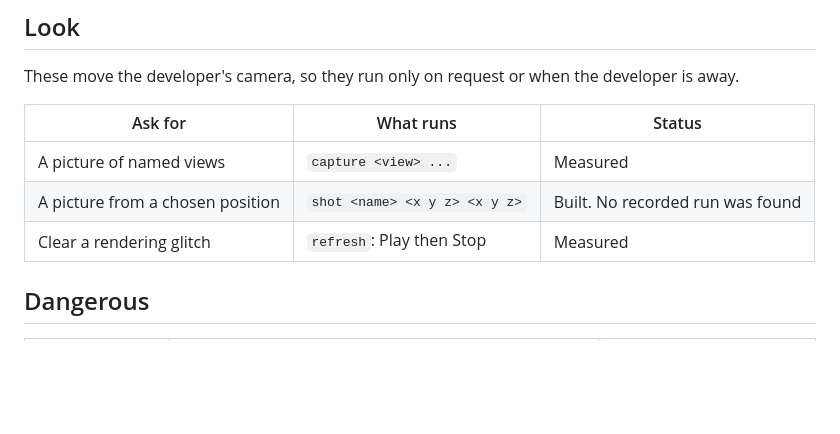
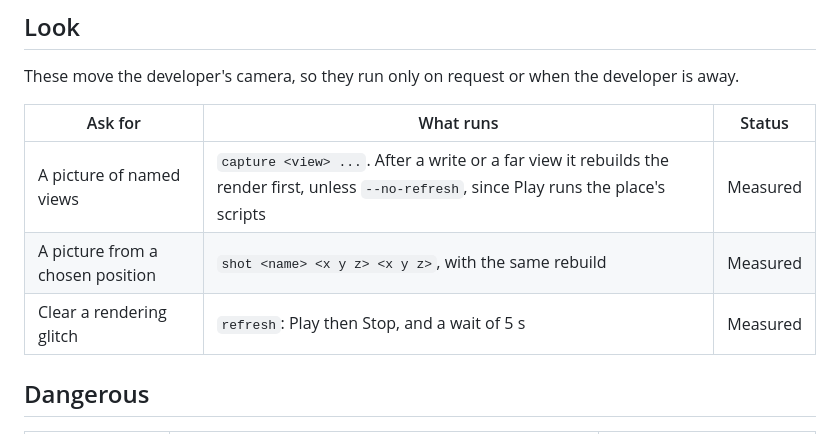
Before and after one commit to sayee-444/roblox-agents, a Markdown page: docs/functions.md, the part around the change. GitHub-like rendering; blank space fills up the shorter version.

```diff
--- a/docs/functions.md
+++ b/docs/functions.md
@@ -66,9 +66,9 @@ These move the developer's camera, so they run only on request or when the devel
 
 | Ask for | What runs | Status |
 |---|---|---|
-| A picture of named views | `capture <view> ...` | Measured |
-| A picture from a chosen position | `shot <name> <x y z> <x y z>` | Built. No recorded run was found |
-| Clear a rendering glitch | `refresh`: Play then Stop | Measured |
+| A picture of named views | `capture <view> ...`. After a write or a far view it rebuilds the render first, unless `--no-refresh`, since Play runs the place's scripts | Measured |
+| A picture from a chosen position | `shot <name> <x y z> <x y z>`, with the same rebuild | Measured |
+| Clear a rendering glitch | `refresh`: Play then Stop, and a wait of 5 s | Measured |
 
 ## Dangerous
 
```
Also changed, not shown: README.md (+2 -2 lines), docs/next-steps.md (+2 -3 lines), docs/images/world-lake-and-rivers.jpg, docs/images/world-mesa-and-range.jpg, docs/images/world-overview.jpg, 6 other files.
